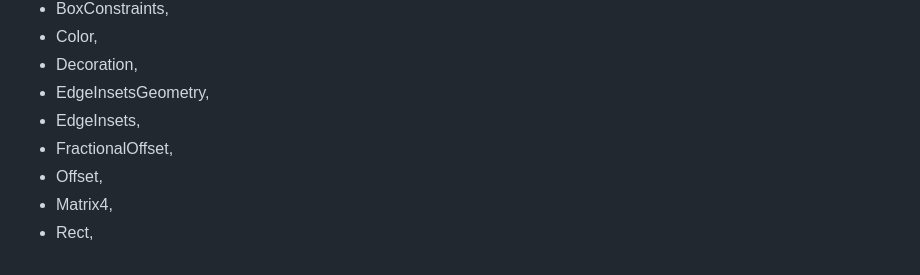
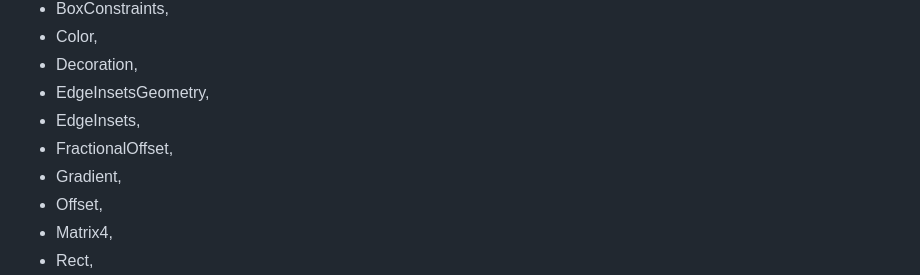
Before and after one commit to itatmisis/theme_extensions_generator, a Markdown page: theme_extensions_generator/README.md, the part around the change. Drawn GitHub-style.

```diff
--- a/theme_extensions_generator/README.md
+++ b/theme_extensions_generator/README.md
@@ -22,6 +22,7 @@ Structures having `lerp`:
 - EdgeInsetsGeometry,
 - EdgeInsets,
 - FractionalOffset,
+- Gradient,
 - Offset,
 - Matrix4,
 - Rect,
```
